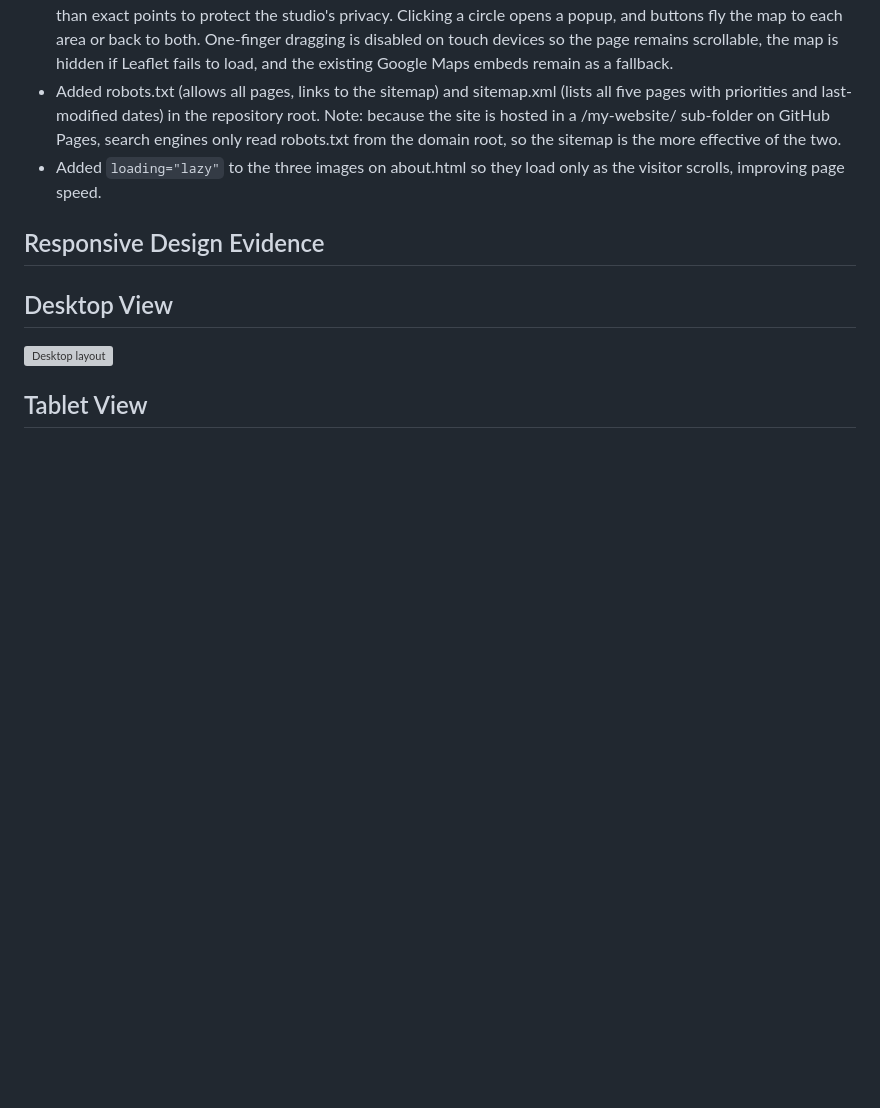
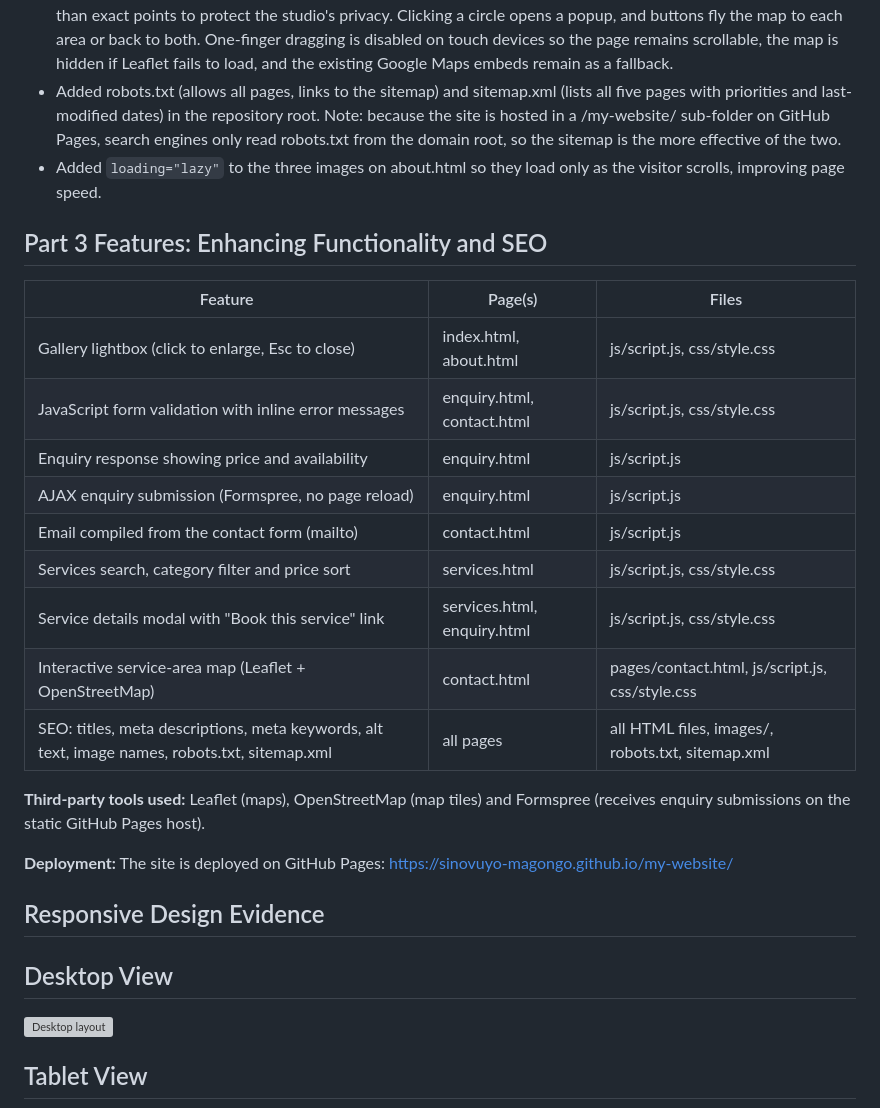
Before and after one commit to sinovuyo-magongo/my-website, a Markdown page: README.md, the part around the change. Drawn GitHub-style; blank space fills up the shorter version; grey boxes are pictures that could not be loaded.

Commit message:
Add Part 3 feature summary to README

```diff
--- a/README.md
+++ b/README.md
@@ -99,6 +99,24 @@ This submission delivers the fundamental layout structure, containing:
 - Added robots.txt (allows all pages, links to the sitemap) and sitemap.xml (lists all five pages with priorities and last-modified dates) in the repository root. Note: because the site is hosted in a /my-website/ sub-folder on GitHub Pages, search engines only read robots.txt from the domain root, so the sitemap is the more effective of the two.
 - Added `loading="lazy"` to the three images on about.html so they load only as the visitor scrolls, improving page speed.
 
+## Part 3 Features: Enhancing Functionality and SEO
+
+| Feature | Page(s) | Files |
+|---|---|---|
+| Gallery lightbox (click to enlarge, Esc to close) | index.html, about.html | js/script.js, css/style.css |
+| JavaScript form validation with inline error messages | enquiry.html, contact.html | js/script.js, css/style.css |
+| Enquiry response showing price and availability | enquiry.html | js/script.js |
+| AJAX enquiry submission (Formspree, no page reload) | enquiry.html | js/script.js |
+| Email compiled from the contact form (mailto) | contact.html | js/script.js |
+| Services search, category filter and price sort | services.html | js/script.js, css/style.css |
+| Service details modal with "Book this service" link | services.html, enquiry.html | js/script.js, css/style.css |
+| Interactive service-area map (Leaflet + OpenStreetMap) | contact.html | pages/contact.html, js/script.js, css/style.css |
+| SEO: titles, meta descriptions, meta keywords, alt text, image names, robots.txt, sitemap.xml | all pages | all HTML files, images/, robots.txt, sitemap.xml |
+
+**Third-party tools used:** Leaflet (maps), OpenStreetMap (map tiles) and Formspree (receives enquiry submissions on the static GitHub Pages host).
+
+**Deployment:** The site is deployed on GitHub Pages: https://sinovuyo-magongo.github.io/my-website/
+
 ## Responsive Design Evidence
 
 ## Desktop View
```
